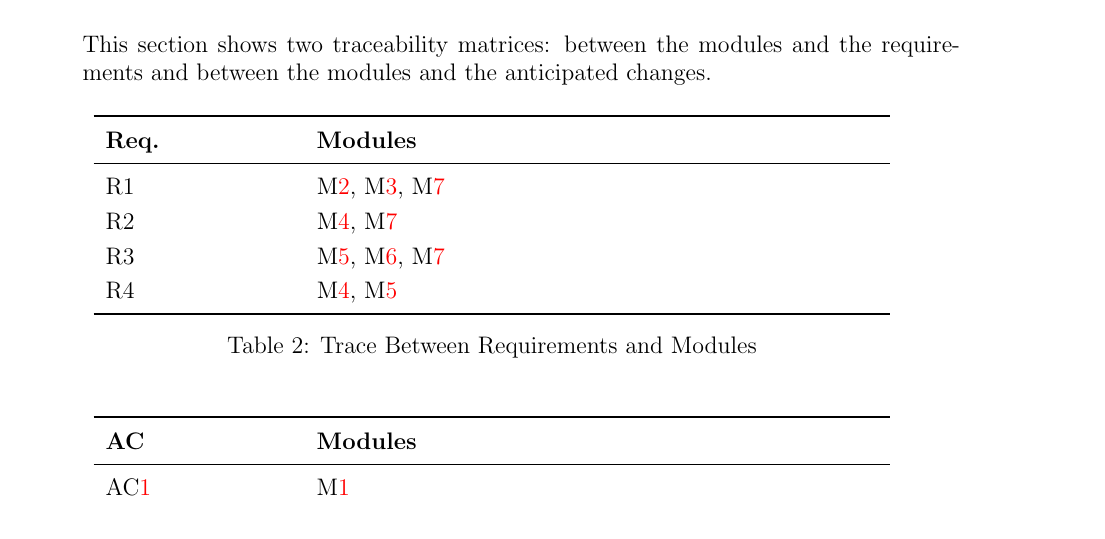
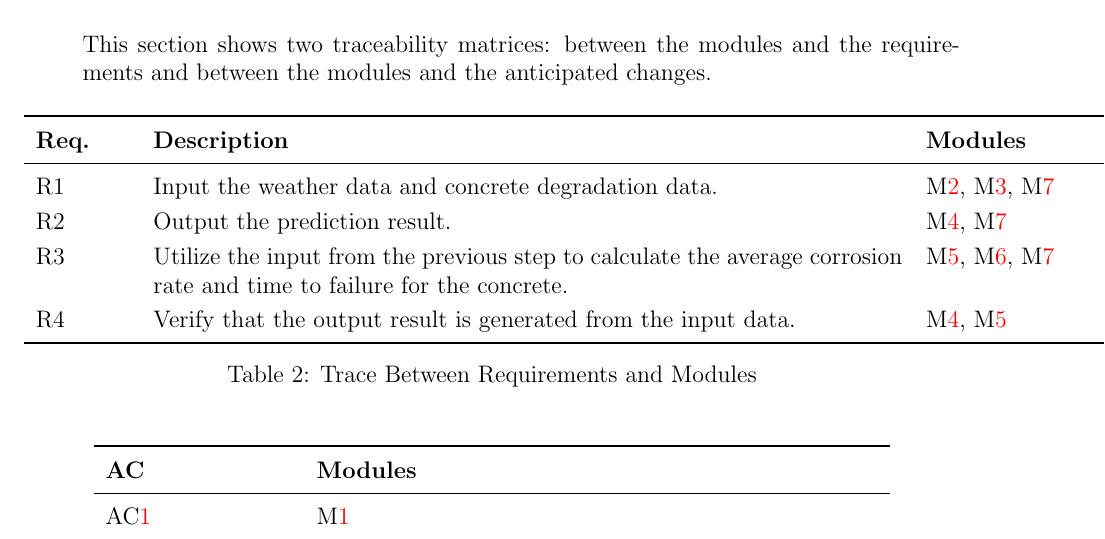
Before and after one commit to kypss94132/CAS741_YiLeng-Chen, a LaTeX document (docs/Design/SoftArchitecture/MG.tex): part of page 11 of 13, cut so that both start at the same text. Compiled offline with pdfLaTeX.

Commit message:
Add requirement description to Table 2 in MG file

```diff
--- a/docs/Design/SoftArchitecture/MG.tex
+++ b/docs/Design/SoftArchitecture/MG.tex
@@ -295,14 +295,14 @@ requirements and between the modules and the anticipated changes.
 % like fref
 \begin{table}[H]
 \centering
-\begin{tabular}{p{0.2\textwidth} p{0.6\textwidth}}
+\begin{tabular}{p{0.1\textwidth} p{0.8\textwidth} p{0.5\textwidth}}
 \toprule
-\textbf{Req.} & \textbf{Modules}\\
+\textbf{Req.} & \textbf{Description} & \textbf{Modules}\\
 \midrule
-R1 & \mref{mIP}, \mref{mIF}, \mref{mDS}\\
-R2 & \mref{mOF}, \mref{mDS}\\
-R3 & \mref{mC}, \mref{mPCE}, \mref{mDS}\\
-R4 & \mref{mOF}, \mref{mC}\\
+R1 & Input the weather data and concrete degradation data. & \mref{mIP}, \mref{mIF}, \mref{mDS}\\
+R2 & Output the prediction result. &\mref{mOF}, \mref{mDS}\\
+R3 & Utilize the input from the previous step to calculate the average corrosion rate and time to failure for the concrete. &\mref{mC}, \mref{mPCE}, \mref{mDS}\\
+R4 & Verify that the output result is generated from the input data. &\mref{mOF}, \mref{mC}\\
 
 \bottomrule
 \end{tabular}
```
Also changed, not shown: docs/Design/SoftArchitecture/MG.pdf.
